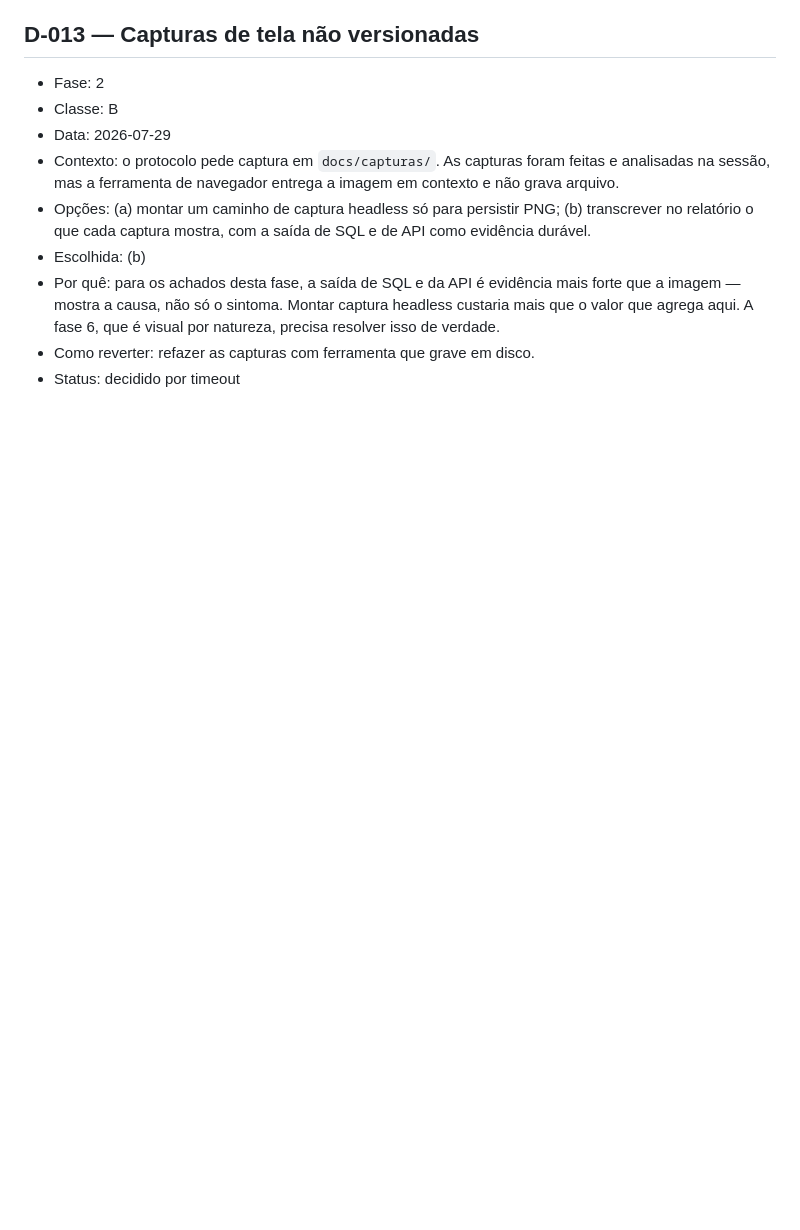
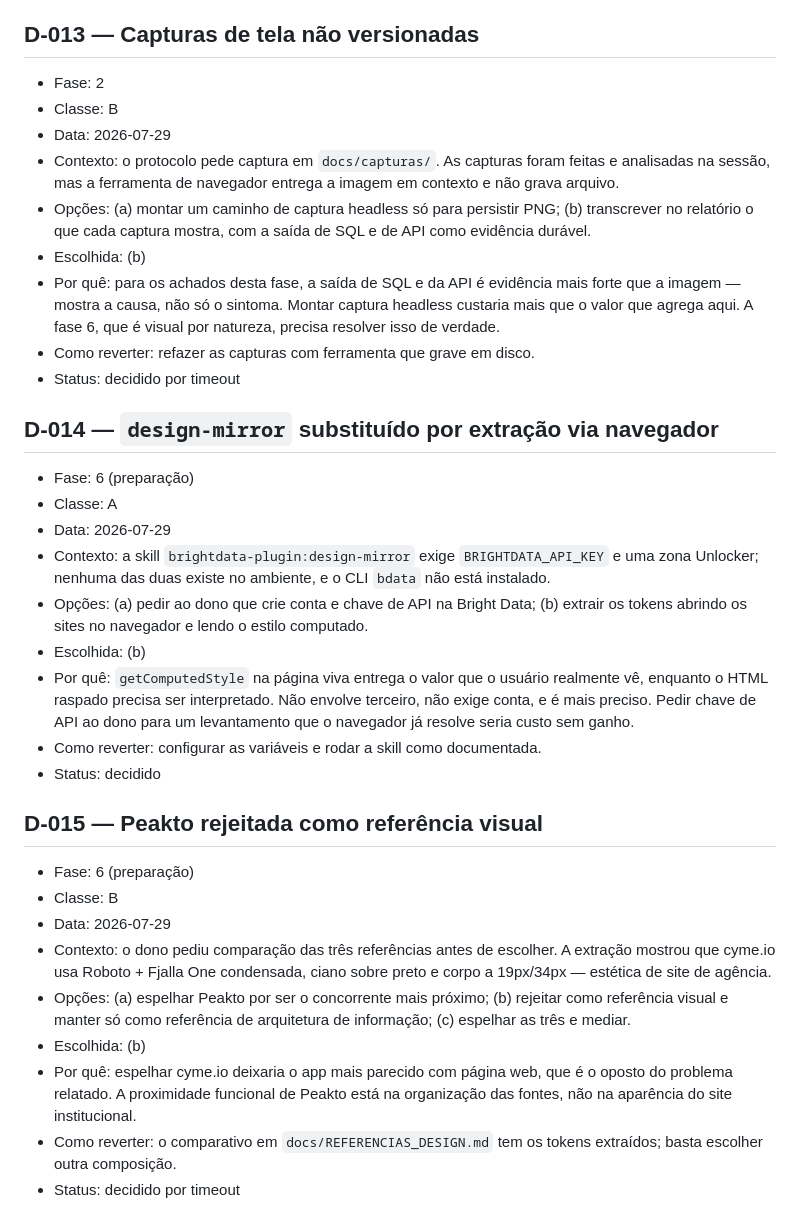
Before and after one commit to AlexandreCamerini/foto-org, a Markdown page: docs/DECISOES.md, the part around the change. Drawn GitHub-style; blank space fills up the shorter version.

```diff
--- a/docs/DECISOES.md
+++ b/docs/DECISOES.md
@@ -214,3 +214,39 @@ Uma entrada por decisão, em ordem cronológica. Formato e classes em
   por natureza, precisa resolver isso de verdade.
 - Como reverter: refazer as capturas com ferramenta que grave em disco.
 - Status: decidido por timeout
+
+## D-014 — `design-mirror` substituído por extração via navegador
+- Fase: 6 (preparação)
+- Classe: A
+- Data: 2026-07-29
+- Contexto: a skill `brightdata-plugin:design-mirror` exige
+  `BRIGHTDATA_API_KEY` e uma zona Unlocker; nenhuma das duas existe no
+  ambiente, e o CLI `bdata` não está instalado.
+- Opções: (a) pedir ao dono que crie conta e chave de API na Bright Data;
+  (b) extrair os tokens abrindo os sites no navegador e lendo o estilo
+  computado.
+- Escolhida: (b)
+- Por quê: `getComputedStyle` na página viva entrega o valor que o usuário
+  realmente vê, enquanto o HTML raspado precisa ser interpretado. Não envolve
+  terceiro, não exige conta, e é mais preciso. Pedir chave de API ao dono para
+  um levantamento que o navegador já resolve seria custo sem ganho.
+- Como reverter: configurar as variáveis e rodar a skill como documentada.
+- Status: decidido
+
+## D-015 — Peakto rejeitada como referência visual
+- Fase: 6 (preparação)
+- Classe: B
+- Data: 2026-07-29
+- Contexto: o dono pediu comparação das três referências antes de escolher. A
+  extração mostrou que cyme.io usa Roboto + Fjalla One condensada, ciano sobre
+  preto e corpo a 19px/34px — estética de site de agência.
+- Opções: (a) espelhar Peakto por ser o concorrente mais próximo; (b) rejeitar
+  como referência visual e manter só como referência de arquitetura de
+  informação; (c) espelhar as três e mediar.
+- Escolhida: (b)
+- Por quê: espelhar cyme.io deixaria o app mais parecido com página web, que é
+  o oposto do problema relatado. A proximidade funcional de Peakto está na
+  organização das fontes, não na aparência do site institucional.
+- Como reverter: o comparativo em `docs/REFERENCIAS_DESIGN.md` tem os tokens
+  extraídos; basta escolher outra composição.
+- Status: decidido por timeout
```
Also changed, not shown: docs/REFERENCIAS_DESIGN.md (added, +88 -0 lines).
